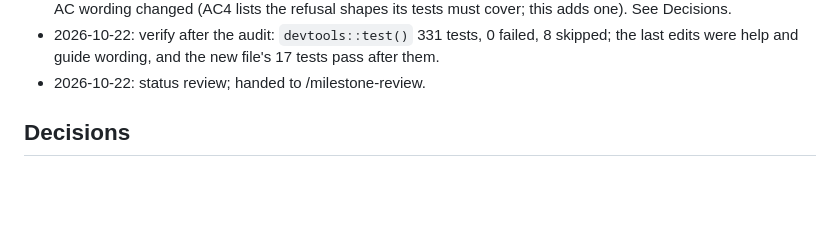
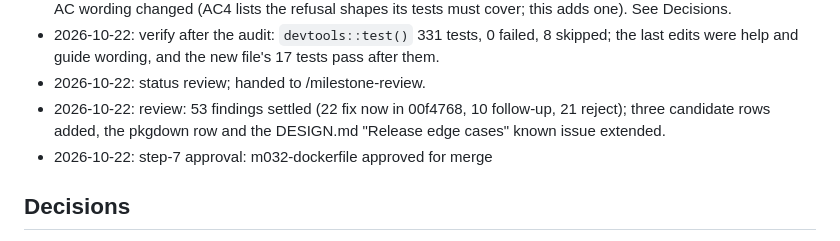
Before and after one commit to jmgirard/supplement, a Markdown page: cairn/milestones/M032-dockerfile.md, the part around the change. Rendered like a GitHub page; blank space fills up the shorter version.

Commit message:
review M032: step-7 approval

```diff
--- a/cairn/milestones/M032-dockerfile.md
+++ b/cairn/milestones/M032-dockerfile.md
@@ -89,6 +89,8 @@
 - 2026-10-22: minor amendment from the claim audit: `write_dockerfile()` refuses a lockfile renv older than 1.3.1 (`supplement_error_lockfile`), with a test for 1.3.0 and 1.2.0; the version-source test moved to renv 1.10.0. No AC wording changed (AC4 lists the refusal shapes its tests must cover; this adds one). See Decisions.
 - 2026-10-22: verify after the audit: `devtools::test()` 331 tests, 0 failed, 8 skipped; the last edits were help and guide wording, and the new file's 17 tests pass after them.
 - 2026-10-22: status review; handed to /milestone-review.
+- 2026-10-22: review: 53 findings settled (22 fix now in 00f4768, 10 follow-up, 21 reject); three candidate rows added, the pkgdown row and the DESIGN.md "Release edge cases" known issue extended.
+- 2026-10-22: step-7 approval: m032-dockerfile approved for merge
 
 ## Decisions
 
```
